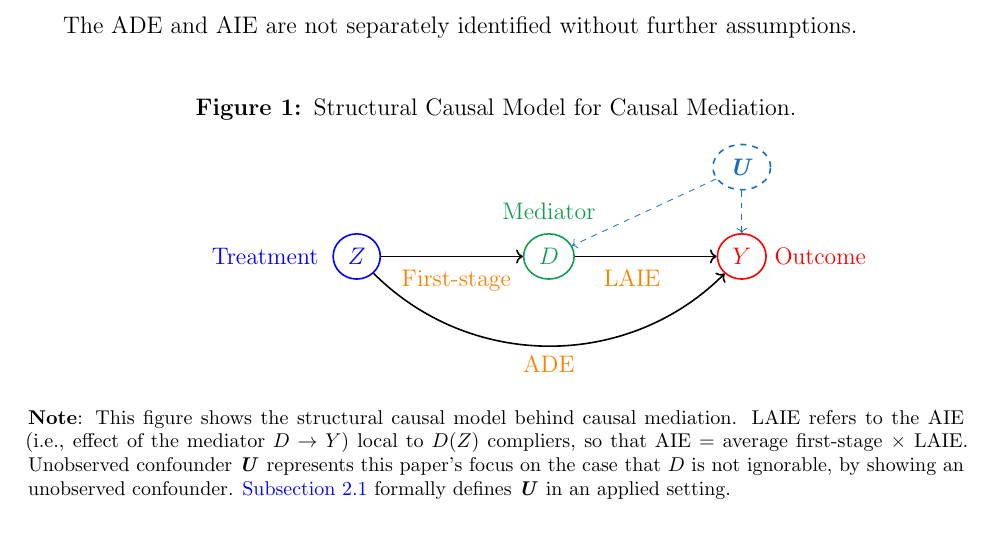
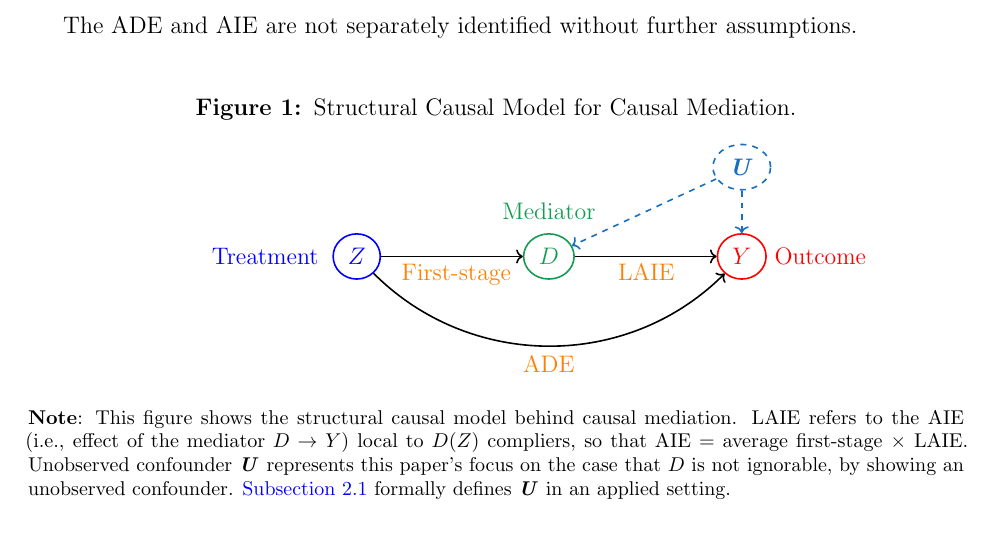
Before and after one commit to shoganhennessy/mediation-natural-experiment, a LaTeX paper (text/paper.tex, which reads text/sections/02-mediation.tex): part of page 7 of 34, cut so that both start at the same text. Compiled offline with pdfLaTeX.

Commit message:
Practiced.  LWIPS is ready.

```diff
--- a/text/sections/02-mediation.tex
+++ b/text/sections/02-mediation.tex
@@ -77,16 +77,16 @@ The ADE and AIE are not separately identified without further assumptions.
         \path[->, thick] (mediator) edge (outcome);
         \path[->, thick] (treatment) edge[bend right=45] (outcome);
         % Label direct and indirect effect
-        \node[color=orange] [below left=-0.2cm and 0.2cm of mediator] {First-stage};
-        \node[color=orange] [below right=-0.2cm and 0.5cm of mediator] {LAIE};
+        \node[color=orange] [below left=-0.3cm and 0.2cm of mediator] {First-stage};
+        \node[color=orange] [below right=-0.3cm and 0.75cm of mediator] {LAIE};
         \node[color=orange] [below=1.2cm of mediator] {ADE};
         % Add in the confounders
         %\node[state,RoyalPurple] (confounderX) [above=1.5cm of mediator] {$\vec{X}$};
         %\path[->,RoyalPurple] (confounderX) edge (mediator);
         %\node[color=RoyalPurple] [left=0.1cm of confounderX] {Observed controls};
         \node[state,thick,dashed,RoyalBlue] (confounderU) [above=0.75cm of outcome] {$\vec U$};
-        \path[->,dashed,color=RoyalBlue] (confounderU) edge (mediator);
-        \path[->,dashed,color=RoyalBlue] (confounderU) edge (outcome);
+        \path[->,thick,dashed,color=RoyalBlue] (confounderU) edge (mediator);
+        \path[->,thick,dashed,color=RoyalBlue] (confounderU) edge (outcome);
         %\node[color=RoyalBlue] [right=0.1cm of confounderU] {Unobserved confounder};
     \end{tikzpicture}
     \justify
```
Also changed, not shown: mediation-natural-experiment-2025.pdf, text/paper.pdf.
